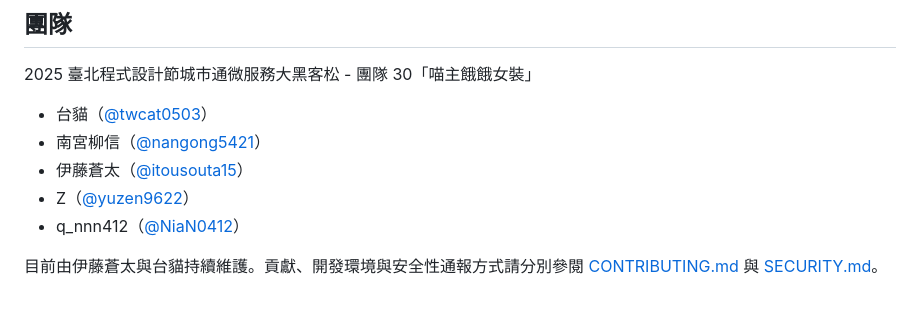
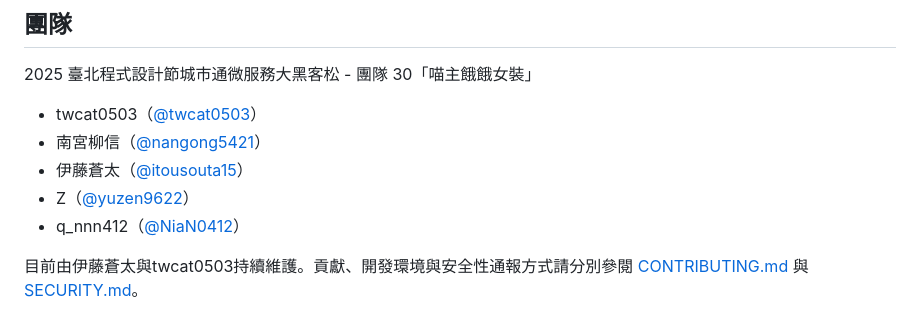
Before and after one commit to TESIIS/TESIIS, a Markdown page: README.md, the part around one of its changes. GitHub-like rendering.

Commit message:
Fix team member name formatting in README
Updated team member name formatting in README.md.

```diff
--- a/README.md
+++ b/README.md
@@ -185,10 +189,10 @@ docker compose down
 
 2025 臺北程式設計節城市通微服務大黑客松 - 團隊 30「喵主餓餓女裝」
 
-- 台貓（[@twcat0503](https://github.com/Twcat0503)）
+- twcat0503（[@twcat0503](https://github.com/Twcat0503)）
 - 南宮柳信（[@nangong5421](https://github.com/nangong5421)）
 - 伊藤蒼太（[@itousouta15](https://github.com/itousouta15)）
 - Z（[@yuzen9622](https://github.com/yuzen9622)）
 - q_nnn412（[@NiaN0412](https://github.com/NiaN0412)）
 
-目前由伊藤蒼太與台貓持續維護。貢獻、開發環境與安全性通報方式請分別參閱 [CONTRIBUTING.md](CONTRIBUTING.md) 與 [SECURITY.md](SECURITY.md)。
+目前由伊藤蒼太與twcat0503持續維護。貢獻、開發環境與安全性通報方式請分別參閱 [CONTRIBUTING.md](CONTRIBUTING.md) 與 [SECURITY.md](SECURITY.md)。
```
Also changed, not shown: other parts of README.md (+4 -0 lines).
